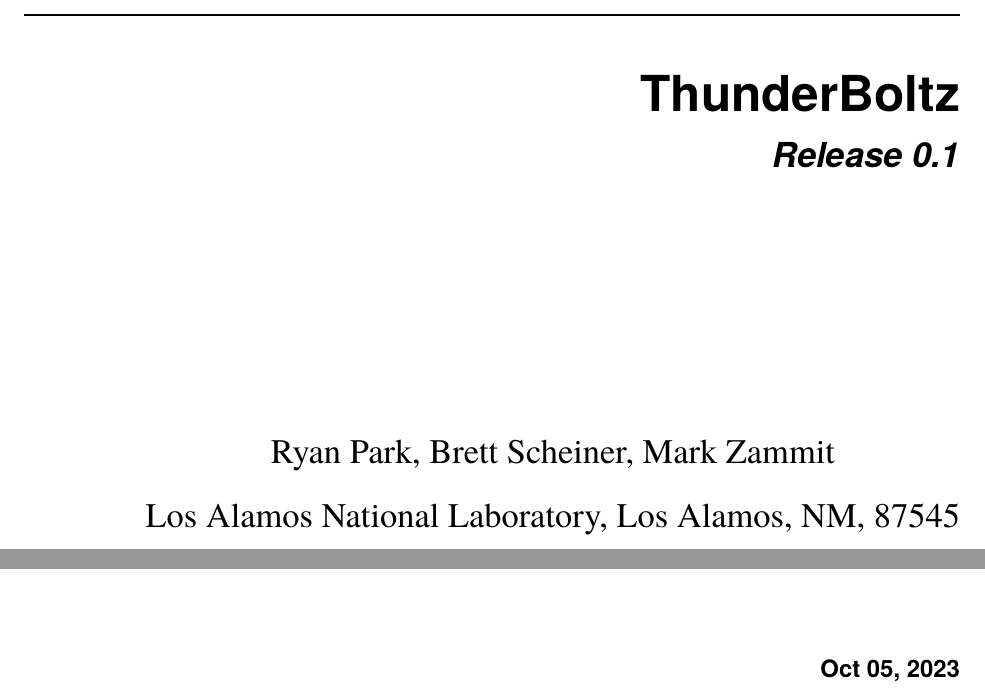
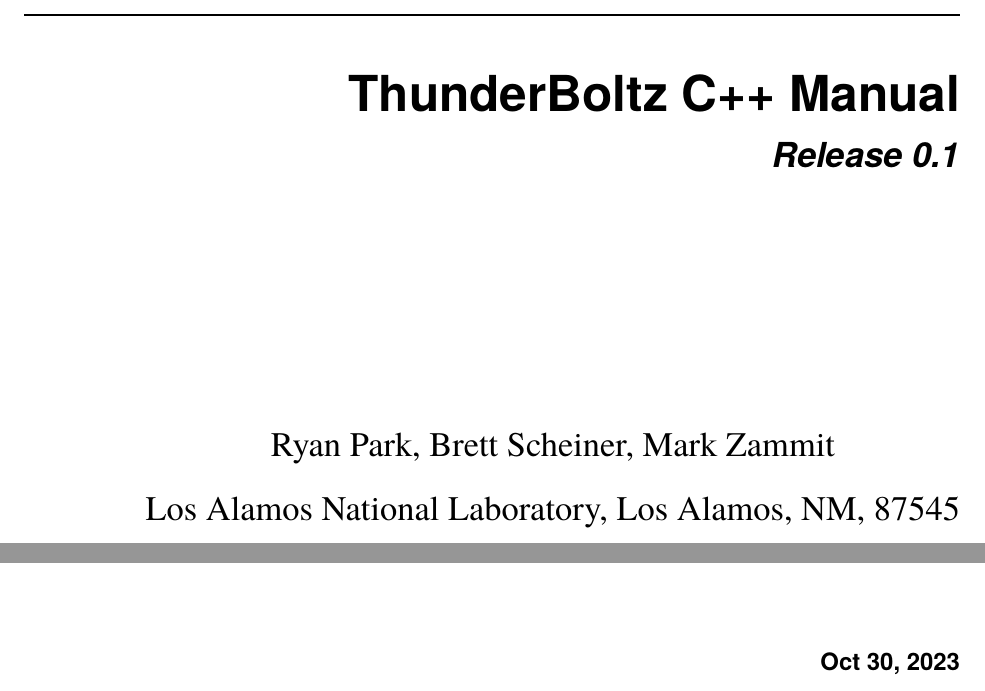
Before and after one commit to lanl/ThunderBoltz, a LaTeX document (docs/cpp_manual/cpp_manual.tex): two parts of page 1 of 15, joined at a grey line, cut at the place of the change. The pictures show the PDF file docs/cpp_manual/cpp_manual.pdf that the author committed with the source.

Commit message:
Add LA-URs to manuals and change titles

```diff
--- a/docs/cpp_manual/cpp_manual.tex
+++ b/docs/cpp_manual/cpp_manual.tex
@@ -64,8 +64,8 @@
 
 
 
-\title{ThunderBoltz}
-\date{Oct 05, 2023}
+\title{ThunderBoltz C++ Manual}
+\date{Oct 30, 2023\\LA-UR-23-31893}
 \release{0.1}
 \author{Ryan Park, Brett Scheiner, Mark Zammit}
 \affil{Los Alamos National Laboratory, Los Alamos, NM, 87545}
```
Also changed, not shown: api_manual.pdf, cpp_manual.pdf, docs/cpp_manual/cpp_manual.pdf, 3 other files.
